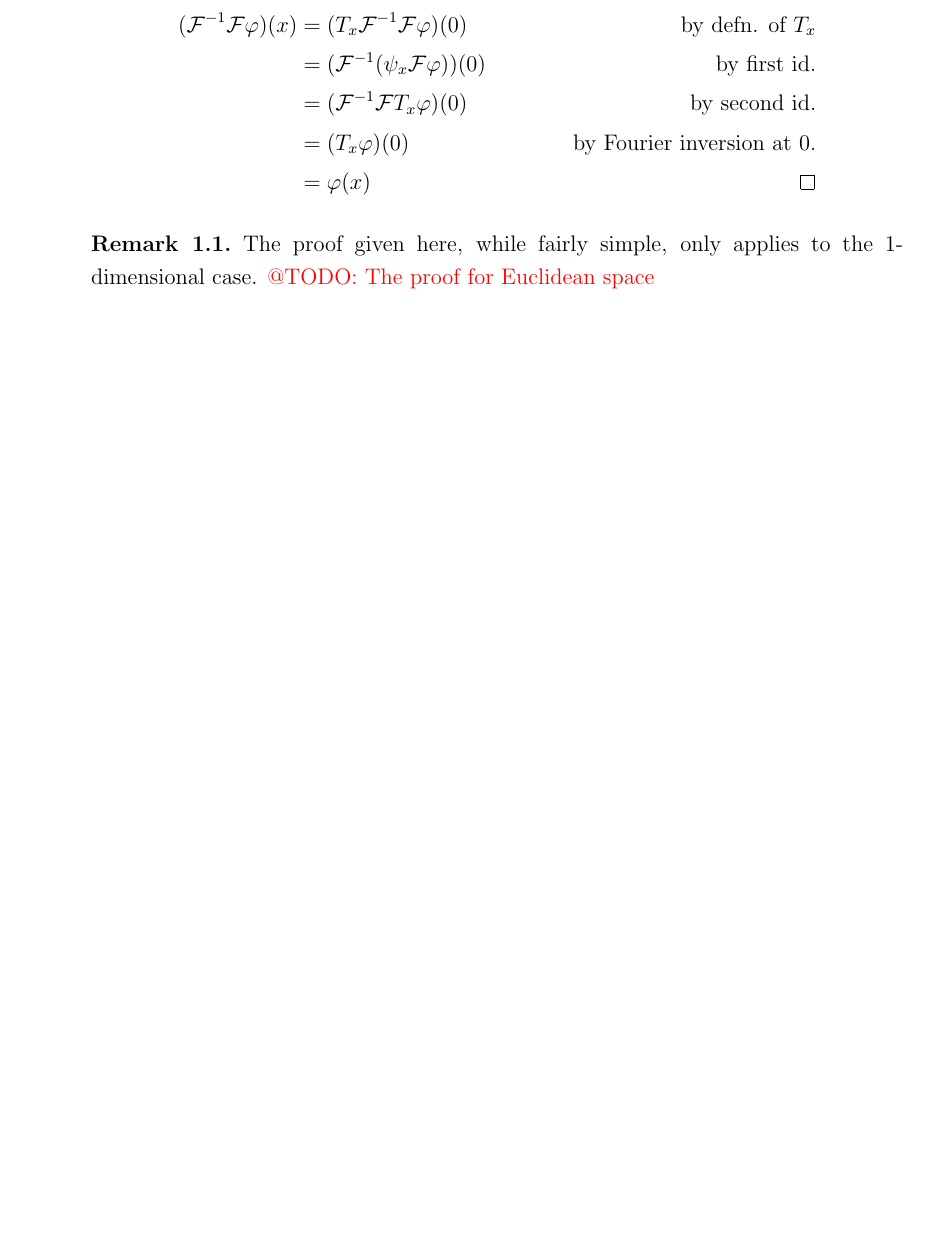
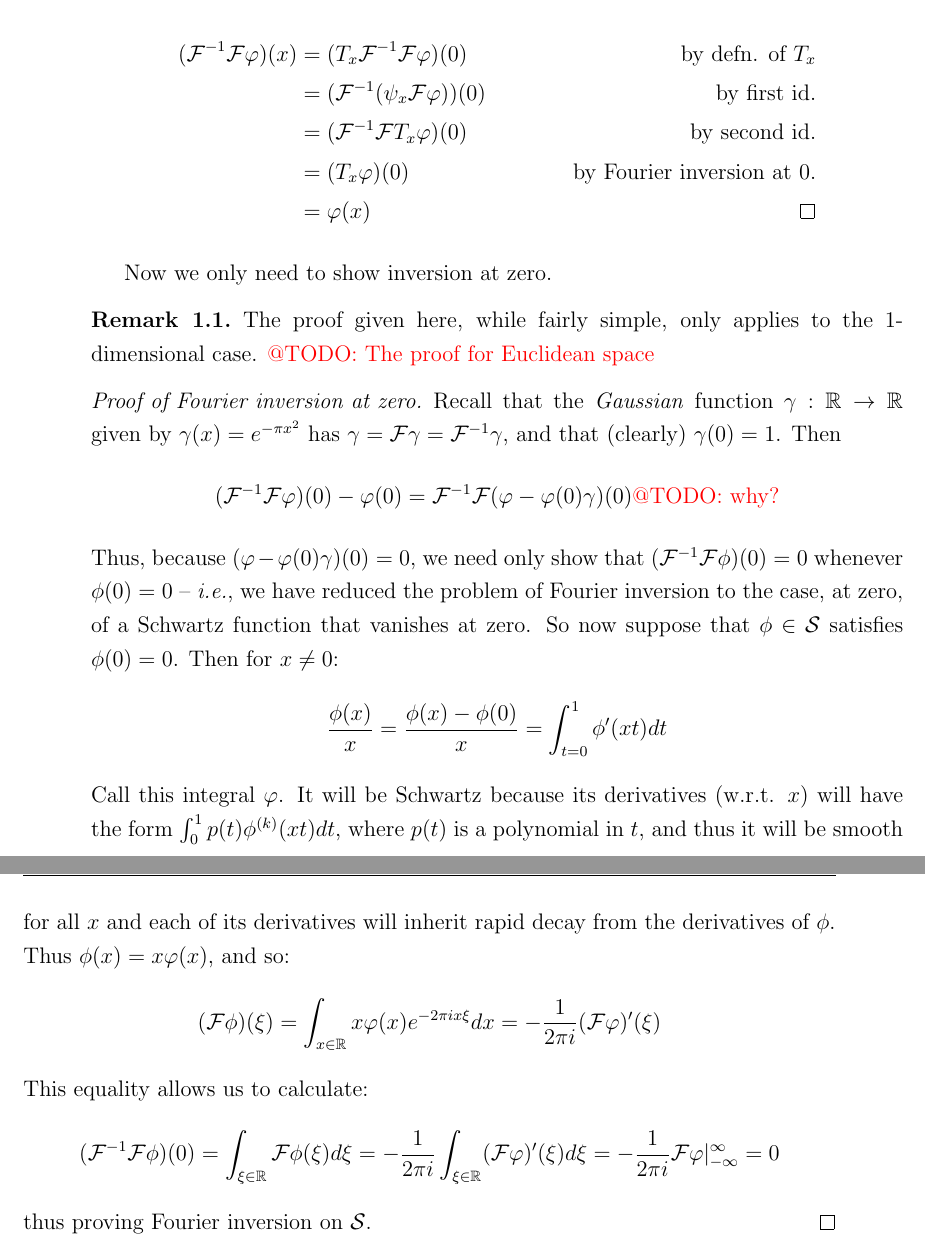
Before and after one commit to sethjust/thesis, a LaTeX thesis (fourier.tex): part of page 3 of 3 before the commit and two parts of pages 3 and 4 of 4 after it, the two joined at a grey line, cut so that both start at the same text, the shorter picture padded with empty space. Compiled offline with pdfLaTeX.

Commit message:
finished proof of inversion on \S

```diff
--- a/fourier.tex
+++ b/fourier.tex
@@ -77,7 +77,32 @@
       \end{align*}
     \end{proof}
 
+    Now we only need to show inversion at zero.
     \begin{rmk}
       The proof given here, while fairly simple, only applies to the 1-dimensional case. \todo{The proof for Euclidean space}
     \end{rmk}
+    \begin{proof}[Proof of Fourier inversion at zero]
+      Recall that the \emph{Gaussian} function $\gamma:\R\rightarrow\R$ given by $\gamma(x) = e^{-\pi x^2}$ has $\gamma=\F\gamma=\F^{-1}\gamma$, and that (clearly) $\gamma(0)=1$.
+      Then
+      \begin{align*}
+        (\F^{-1}\F\varphi)(0) - \varphi(0) &= \F^{-1}\F(\varphi-\varphi(0)\gamma)(0) \text{\todo{why?}}
+      \end{align*}
+      Thus, because $(\varphi-\varphi(0)\gamma)(0)=0$, we need only show that $(\F^{-1}\F\phi)(0) = 0$ whenever $\phi(0)=0$ -- \emph{i.e.}, we have reduced the problem of Fourier inversion to the case, at zero, of a Schwartz function that vanishes at zero.
+      So now suppose that $\phi\in\S$ satisfies $\phi(0)=0$.
+      Then for $x\ne0$:
+      \begin{equation*}
+        \frac{\phi(x)}{x} = \frac{\phi(x)-\phi(0)}{x} = \int_{t=0}^1 \phi'(xt)dt
+      \end{equation*}
+      Call this integral $\varphi$.
+      It will be Schwartz because its derivatives (w.r.t. $x$) will have the form $\int_0^1 p(t)\phi^{(k)}(xt)dt$, where $p(t)$ is a polynomial in $t$, and thus it will be smooth for all $x$ and each of its derivatives will inherit rapid decay from the derivatives of $\phi$.
+      Thus $\phi(x) = x\varphi(x)$, and so:
+      \begin{equation*}
+        (\F\phi)(\xi) = \int_{x\in\R} x\varphi(x)e^{-2\pi i x \xi}dx = -\frac{1}{2\pi i}(\F\varphi)'(\xi)
+      \end{equation*}
+      This equality allows us to calculate:
+      \begin{equation*}
+        (\F^{-1}\F\phi)(0) = \int_{\xi\in\R} \F\phi(\xi)d\xi = -\frac{1}{2\pi i}\int_{\xi\in\R} (\F\varphi)'(\xi)d\xi = -\frac{1}{2\pi i} \F\varphi\vert_{-\infty}^\infty = 0
+      \end{equation*}
+      thus proving Fourier inversion on \S.
+    \end{proof}
 \end{document}
```
Also changed, not shown: fourier.tex (2 more changed lines).
